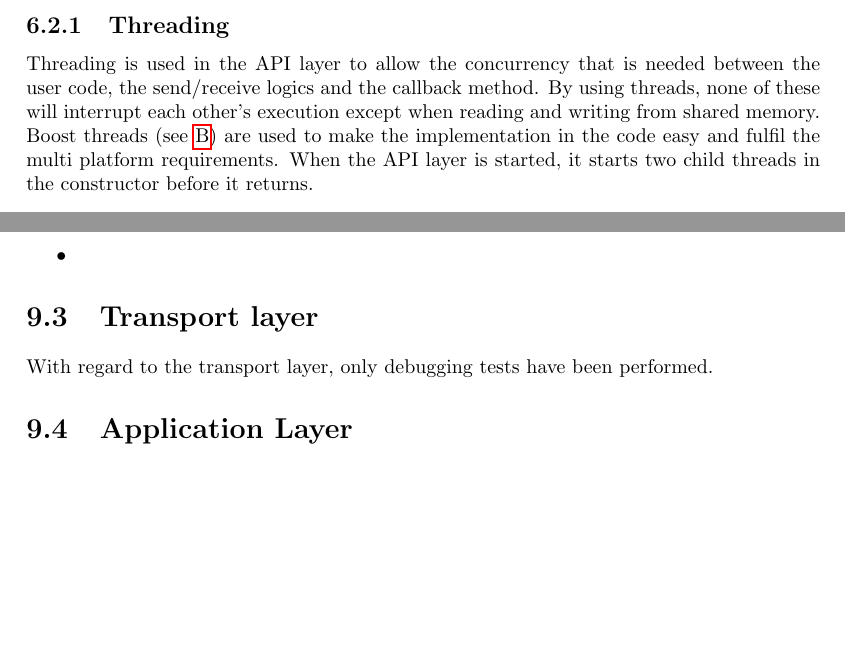
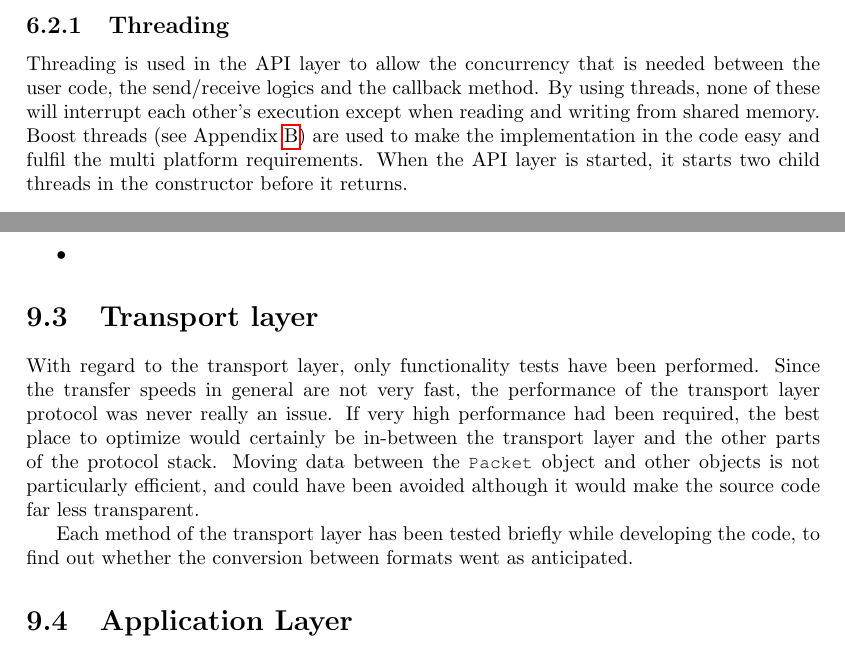
Before and after one commit to SDU-ROBTEK-ALLSTARS/SoundComReport, a LaTeX thesis (main.tex, which reads content/5_experiments/transport_layer.tex, content/api/api.tex): two parts of pages 45 and 58 of 72 before the commit and two parts of pages 45 and 58 of 73 after it, joined at a grey line, cut so that both start at the same text, the shorter picture padded with empty space. Compiled offline with pdfLaTeX; an older LaTeX class or package is replaced by its successor.

Commit message:
Transp text. API ref

```diff
--- a/content/5_experiments/transport_layer.tex
+++ b/content/5_experiments/transport_layer.tex
@@ -1,2 +1,4 @@
 \section{Transport layer}
-With regard to the transport layer, only debugging tests have been performed.
+With regard to the transport layer, only functionality tests have been performed. Since the transfer speeds in general are not very fast, the performance of the transport layer protocol was never really an issue. If very high performance had been required, the best place to optimize would certainly be in-between the transport layer and the other parts of the protocol stack. Moving data between the \custtt{Packet} object and other objects is not particularly efficient, and could have been avoided although it would make the source code far less transparent.
+
+Each method of the transport layer has been tested briefly while developing the code, to find out whether the conversion between formats went as anticipated.
--- a/content/api/api.tex
+++ b/content/api/api.tex
@@ -17,7 +17,7 @@ When closing the API, the allocated memory needs to be deallocated. This is done
 \section{Implementation}
 \subsection{Threading}
 \label{threading}
-Threading is used in the API layer to allow the concurrency that is needed between the user code, the send/receive logics and the callback method. By using threads, none of these will interrupt each other's execution except when reading and writing from shared memory. Boost threads (see \ref{app:boost}) are used to make the implementation in the code easy and fulfil the multi platform requirements. When the API layer is started, it starts two child threads in the constructor before it returns.
+Threading is used in the API layer to allow the concurrency that is needed between the user code, the send/receive logics and the callback method. By using threads, none of these will interrupt each other's execution except when reading and writing from shared memory. Boost threads (see Appendix \ref{app:boost}) are used to make the implementation in the code easy and fulfil the multi platform requirements. When the API layer is started, it starts two child threads in the constructor before it returns.
 
 \subsubsection{Thread race conditions}
 \label{thread_race_conditions}
```
